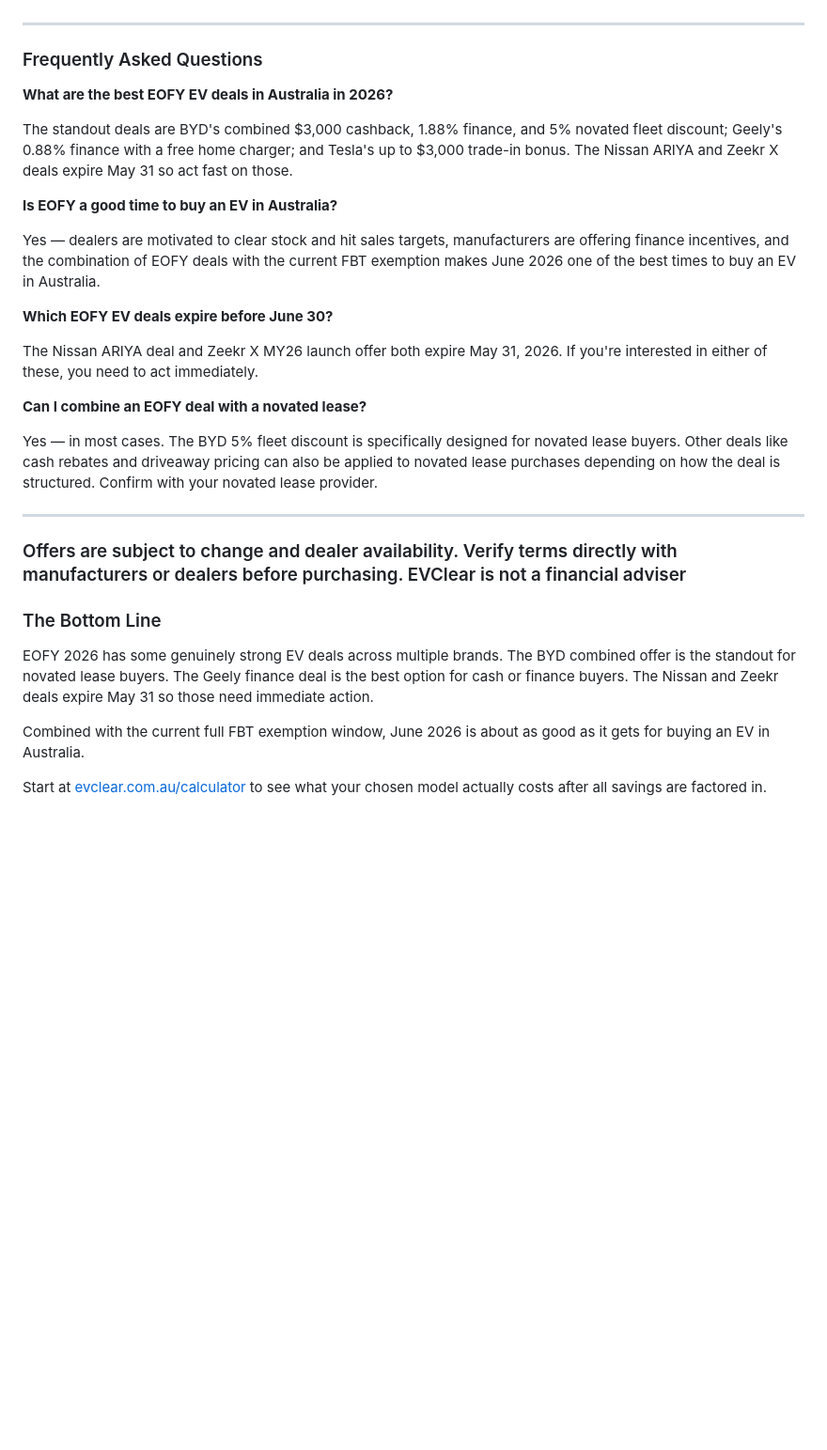
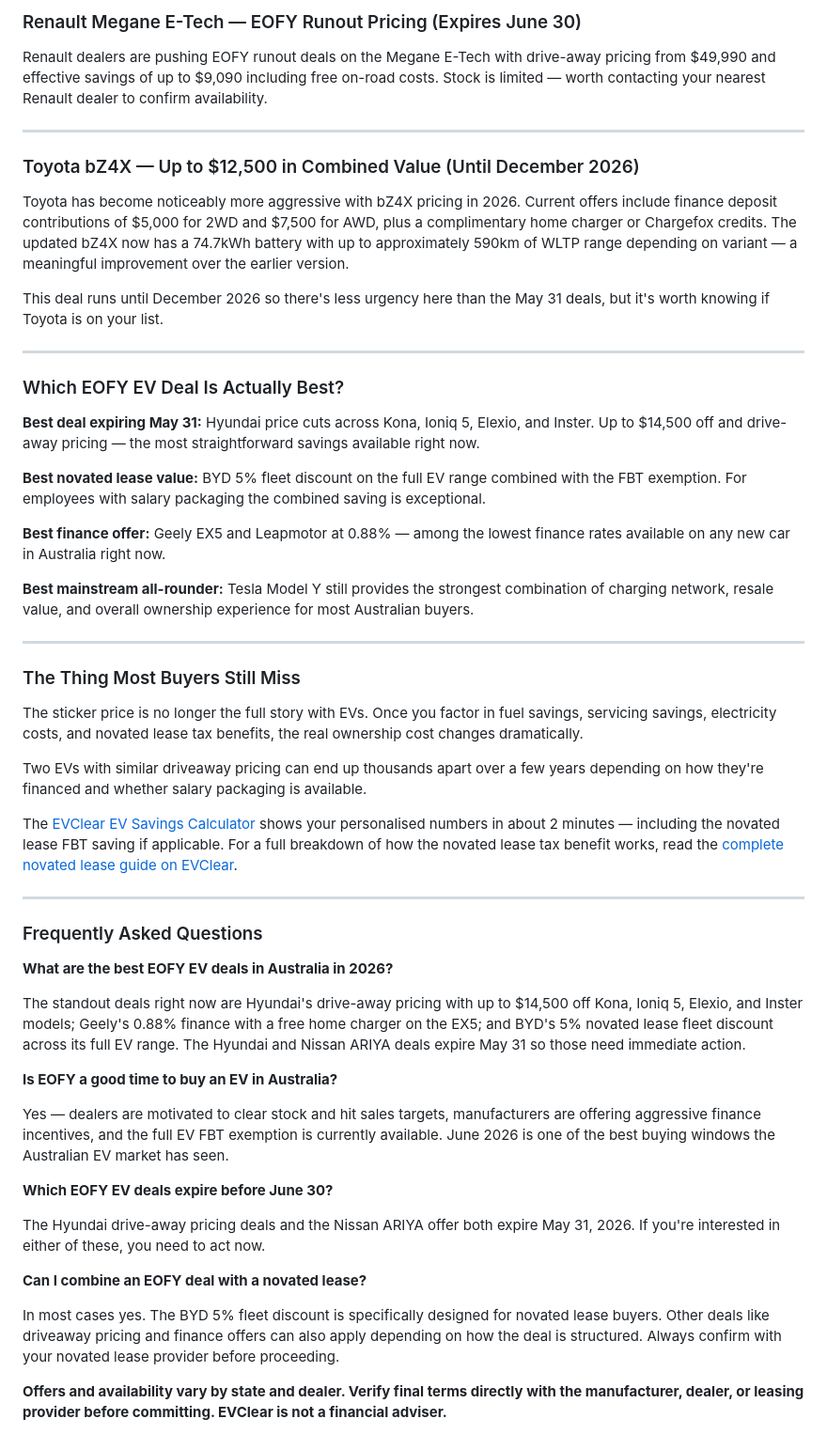
Before and after one commit to padih4-hub/evclear, a Markdown page: static/posts/2026-05-21-best-eofy-ev-deals-in-australia-2026-—-whats-actually-worth-buying-before-june-30.md, the part around one of its changes. Shown at 94% size. Drawn GitHub-style; blank space fills up the shorter version.

```diff
--- a/static/posts/2026-05-21-best-eofy-ev-deals-in-australia-2026-—-whats-actually-worth-buying-before-june-30.md
+++ b/static/posts/2026-05-21-best-eofy-ev-deals-in-australia-2026-—-whats-actually-worth-buying-before-june-30.md
@@ -126,3 +95,36 @@ Run your numbers at [evclear.com.au/calculator](https://evclear.com.au/calculato
+### Renault Megane E-Tech — EOFY Runout Pricing (Expires June 30)
+
+Renault dealers are pushing EOFY runout deals on the Megane E-Tech with drive-away pricing from $49,990 and effective savings of up to $9,090 including free on-road costs. Stock is limited — worth contacting your nearest Renault dealer to confirm availability.
+
+- - -
+
+### Toyota bZ4X — Up to $12,500 in Combined Value (Until December 2026)
+
+Toyota has become noticeably more aggressive with bZ4X pricing in 2026. Current offers include finance deposit contributions of $5,000 for 2WD and $7,500 for AWD, plus a complimentary home charger or Chargefox credits. The updated bZ4X now has a 74.7kWh battery with up to approximately 590km of WLTP range depending on variant — a meaningful improvement over the earlier version.
+
+This deal runs until December 2026 so there's less urgency here than the May 31 deals, but it's worth knowing if Toyota is on your list.
+
+- - -
+
+### Which EOFY EV Deal Is Actually Best?
+
+**Best deal expiring May 31:** Hyundai price cuts across Kona, Ioniq 5, Elexio, and Inster. Up to $14,500 off and drive-away pricing — the most straightforward savings available right now.
+
+**Best novated lease value:** BYD 5% fleet discount on the full EV range combined with the FBT exemption. For employees with salary packaging the combined saving is exceptional.
+
+**Best finance offer:** Geely EX5 and Leapmotor at 0.88% — among the lowest finance rates available on any new car in Australia right now.
+
+**Best mainstream all-rounder:** Tesla Model Y still provides the strongest combination of charging network, resale value, and overall ownership experience for most Australian buyers.
+
+- - -
+
+### The Thing Most Buyers Still Miss
+
+The sticker price is no longer the full story with EVs. Once you factor in fuel savings, servicing savings, electricity costs, and novated lease tax benefits, the real ownership cost changes dramatically.
+
+Two EVs with similar driveaway pricing can end up thousands apart over a few years depending on how they're financed and whether salary packaging is available.
+
+The [EVClear EV Savings Calculator](https://evclear.com.au/calculator) shows your personalised numbers in about 2 minutes — including the novated lease FBT saving if applicable. For a full breakdown of how the novated lease tax benefit works, read the [complete novated lease guide on EVClear](https://evclear.com.au/posts/2026-05-04-novated-lease-ev-australia-2026-how-it-works-what-you-save-and-what-to-watch-out-for).
 
 - - -
 
@@ -130,28 +132,18 @@ Run your numbers at [evclear.com.au/calculator](https://evclear.com.au/calculato
 
 **What are the best EOFY EV deals in Australia in 2026?**
 
-The standout deals are BYD's combined $3,000 cashback, 1.88% finance, and 5% novated fleet discount; Geely's 0.88% finance with a free home charger; and Tesla's up to $3,000 trade-in bonus. The Nissan ARIYA and Zeekr X deals expire May 31 so act fast on those.
+The standout deals right now are Hyundai's drive-away pricing with up to $14,500 off Kona, Ioniq 5, Elexio, and Inster models; Geely's 0.88% finance with a free home charger on the EX5; and BYD's 5% novated lease fleet discount across its full EV range. The Hyundai and Nissan ARIYA deals expire May 31 so those need immediate action.
 
 **Is EOFY a good time to buy an EV in Australia?**
 
-Yes — dealers are motivated to clear stock and hit sales targets, manufacturers are offering finance incentives, and the combination of EOFY deals with the current FBT exemption makes June 2026 one of the best times to buy an EV in Australia.
+Yes — dealers are motivated to clear stock and hit sales targets, manufacturers are offering aggressive finance incentives, and the full EV FBT exemption is currently available. June 2026 is one of the best buying windows the Australian EV market has seen.
 
 **Which EOFY EV deals expire before June 30?**
 
-The Nissan ARIYA deal and Zeekr X MY26 launch offer both expire May 31, 2026. If you're interested in either of these, you need to act immediately.
+The Hyundai drive-away pricing deals and the Nissan ARIYA offer both expire May 31, 2026. If you're interested in either of these, you need to act now.
 
 **Can I combine an EOFY deal with a novated lease?**
 
-Yes — in most cases. The BYD 5% fleet discount is specifically designed for novated lease buyers. Other deals like cash rebates and driveaway pricing can also be applied to novated lease purchases depending on how the deal is structured. Confirm with your novated lease provider.
+In most cases yes. The BYD 5% fleet discount is specifically designed for novated lease buyers. Other deals like driveaway pricing and finance offers can also apply depending on how the deal is structured. Always confirm with your novated lease provider before proceeding.
 
-- - -
-
-### Offers are subject to change and dealer availability. Verify terms directly with manufacturers or dealers before purchasing. EVClear is not a financial adviser
-
-### The Bottom Line
-
-EOFY 2026 has some genuinely strong EV deals across multiple brands. The BYD combined offer is the standout for novated lease buyers. The Geely finance deal is the best option for cash or finance buyers. The Nissan and Zeekr deals expire May 31 so those need immediate action.
-
-Combined with the current full FBT exemption window, June 2026 is about as good as it gets for buying an EV in Australia.
-
-Start at [evclear.com.au/calculator](https://evclear.com.au/calculator) to see what your chosen model actually costs after all savings are factored in.
+**Offers and availability vary by state and dealer. Verify final terms directly with the manufacturer, dealer, or leasing provider before committing. EVClear is not a financial adviser.**
```
Also changed, not shown: other parts of static/posts/2026-05-21-best-eofy-ev-deals-in-australia-2026-—-whats-actually-worth-buying-before-june-30.md (+61 -92 lines).
